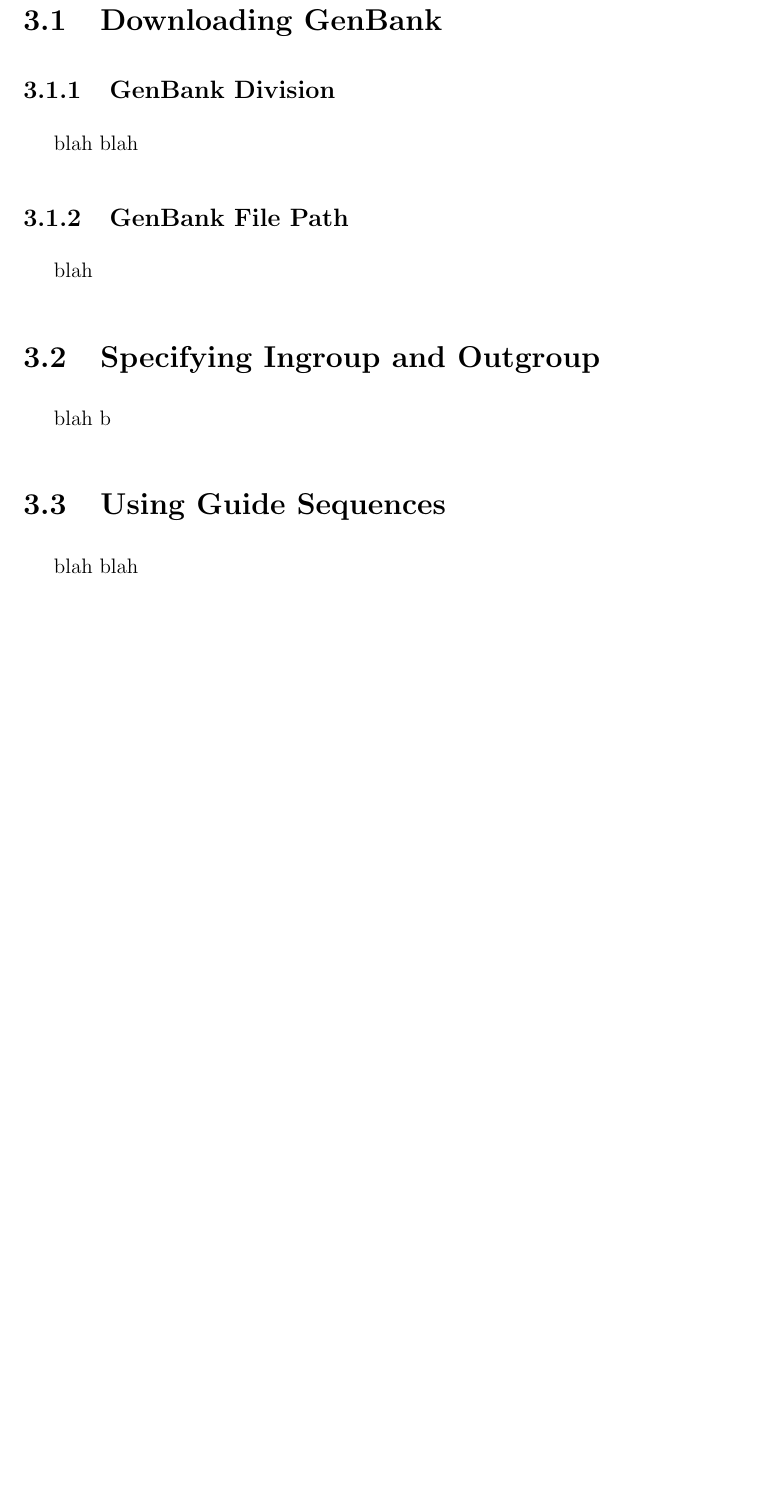
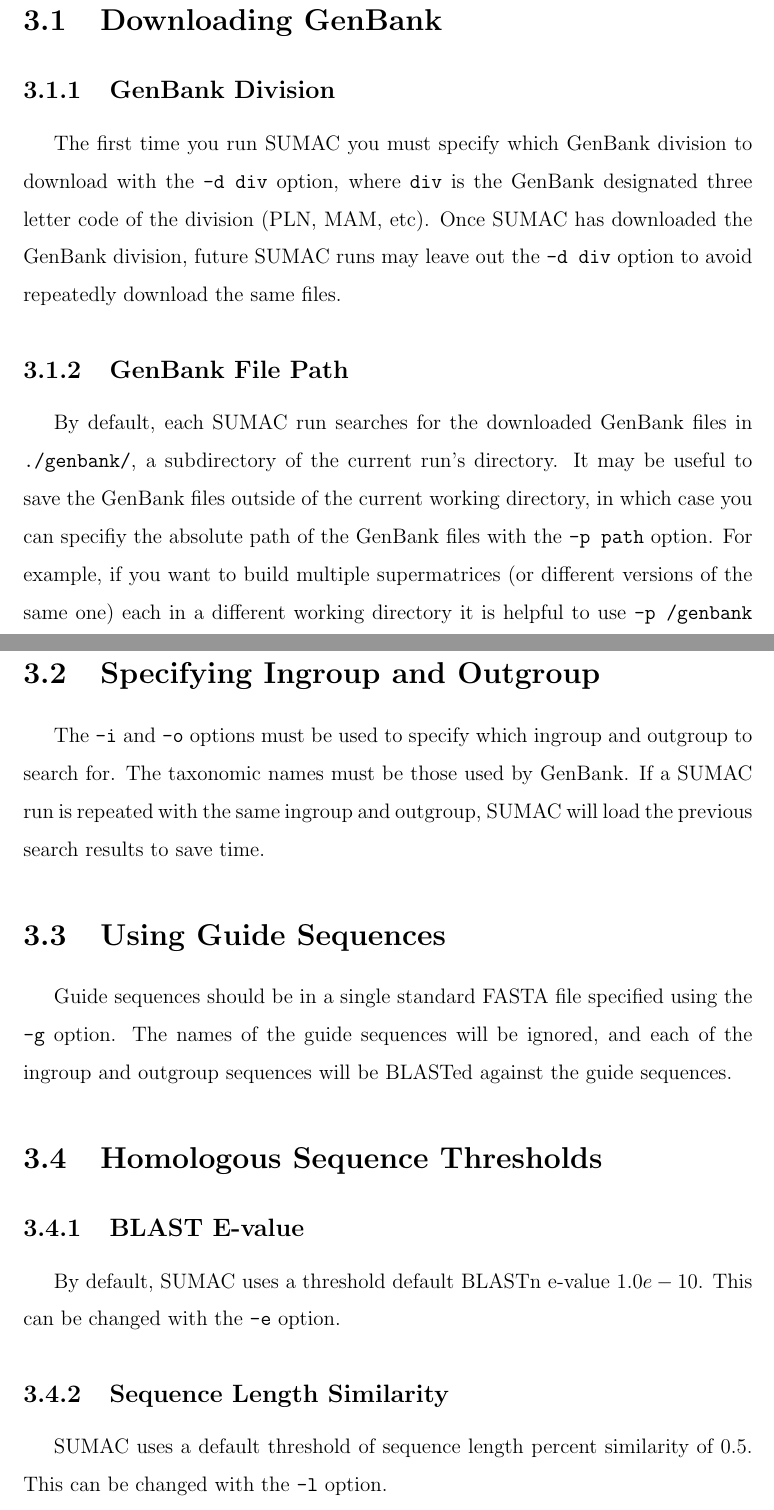
Before and after one commit to wf8/sumac, a LaTeX document (manual/SUMAC_Manual.tex): part of page 10 of 11 before the commit and two parts of pages 10 and 11 of 12 after it, the two joined at a grey line, cut so that both start at the same text, the shorter picture padded with empty space. Compiled offline with pdfLaTeX.

Commit message:
some chap 3 stuff

```diff
--- a/manual/SUMAC_Manual.tex
+++ b/manual/SUMAC_Manual.tex
@@ -208,16 +209,49 @@
 \section{Downloading GenBank}
 
 \subsection{GenBank Division}
-blah blah
+
+The first time you run SUMAC you must specify which GenBank division
+to download with the \verb|-d div| option, where \verb|div| is the
+GenBank designated three letter code of the division (PLN, MAM, etc).
+Once SUMAC has downloaded the GenBank division, future SUMAC runs
+may leave out the \verb|-d div| option to avoid repeatedly
+download the same files.
+
 \subsection{GenBank File Path}
-blah
+
+By default, each SUMAC run searches for the downloaded GenBank files
+in \verb|./genbank/|, a subdirectory of the current run's directory.
+It may be useful to save the GenBank files outside of the current working
+directory, in which case
+you can specifiy the absolute path of the GenBank files with the \verb|-p path| option.
+For example, if you want to build
+multiple supermatrices (or different versions of the same one) each in a different working directory
+it is helpful
+to use \verb|-p /genbank| so that all SUMAC runs use the same copy of the GenBank files.
 
 \section{Specifying Ingroup and Outgroup}
 
-blah b
+The \verb|-i| and \verb|-o| options must be used to specify which ingroup and
+outgroup to search for. The taxonomic names must be those used by GenBank.
+If a SUMAC run is repeated with the same ingroup and outgroup, SUMAC
+will load the previous search results to save time.
 
 \section{Using Guide Sequences}
-blah blah
+
+Guide sequences should be in a single standard FASTA file specified
+using the \verb|-g| option. The names of the
+guide sequences will be ignored, and each of the ingroup and outgroup
+sequences will be BLASTed against the guide sequences.
+
+\section{Homologous Sequence Thresholds}
+
+\subsection{BLAST E-value}
+By default, SUMAC uses a threshold default BLASTn e-value $1.0e-10$.
+This can be changed with the \verb|-e| option.
+
+\subsection{Sequence Length Similarity}
+SUMAC uses a default threshold of sequence length percent similarity
+of 0.5. This can be changed with the \verb|-l| option.
 
 \section{Partial Decisiveness}
 blah blah
```
Also changed, not shown: manual/SUMAC_Manual.pdf, manual/SUMAC_Manual.tex (11 more changed lines), 5 other files.
